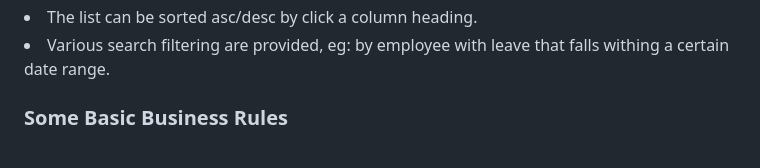
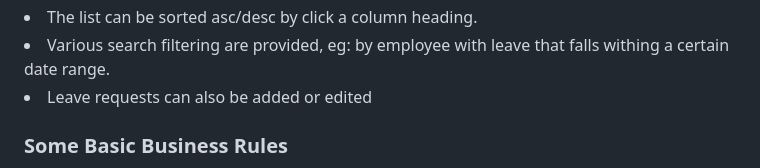
Before and after one commit to HeroBud/leave-management, a Markdown page: README.md, the part around the change printed below. GitHub-like rendering.

```diff
--- a/README.md
+++ b/README.md
@@ -6,8 +6,7 @@
 <li>It also shows the days of leave (with the limitation that it doesn't take into consideration weekends/public holidays that may not be considered part of actual leave).</li>
 <li>The list can be sorted asc/desc by click a column heading.</li>
 <li>Various search filtering are provided, eg: by employee with leave that falls withing a certain date range.</li>
-
-
+<li>Leave requests can also be added or edited</li>
 
 <h3>Some Basic Business Rules</h3>
 <li>A successful save of a new/edited request returns to the Home page (Leave List)</li>
```
Also changed, not shown: other parts of README.md (+1 -2 lines).
